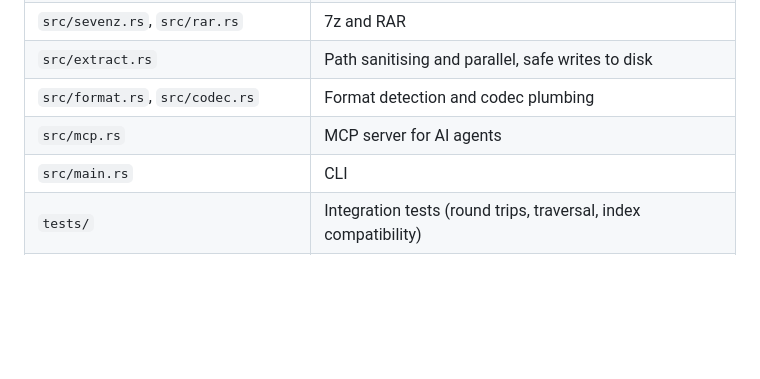
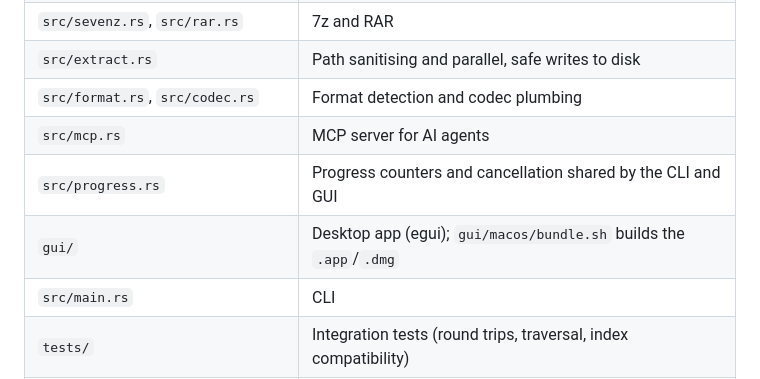
Before and after one commit to swapnil-saal/archivix, a Markdown page: CONTRIBUTING.md, the part around the change. GitHub-like rendering; blank space fills up the shorter version.

```diff
--- a/CONTRIBUTING.md
+++ b/CONTRIBUTING.md
@@ -53,6 +53,8 @@ build.
 | `src/extract.rs` | Path sanitising and parallel, safe writes to disk |
 | `src/format.rs`, `src/codec.rs` | Format detection and codec plumbing |
 | `src/mcp.rs` | MCP server for AI agents |
+| `src/progress.rs` | Progress counters and cancellation shared by the CLI and GUI |
+| `gui/` | Desktop app (egui); `gui/macos/bundle.sh` builds the `.app`/`.dmg` |
 | `src/main.rs` | CLI |
 | `tests/` | Integration tests (round trips, traversal, index compatibility) |
 | `bench/` | Benchmark harness, round-trip script, report generator |
```
Also changed, not shown: CHANGELOG.md (+7 -0 lines), README.md (+27 -1 lines), docs/screenshot-browse.png (added), 10 other files.
